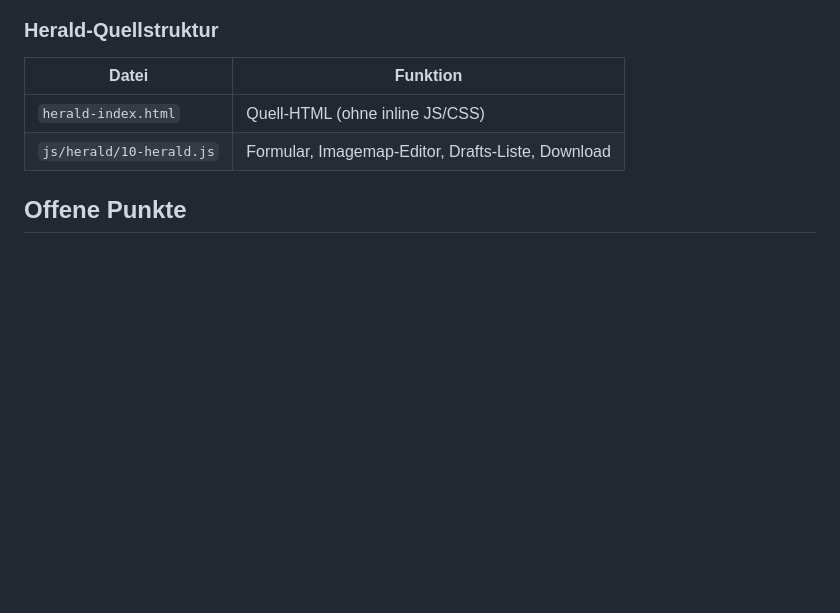
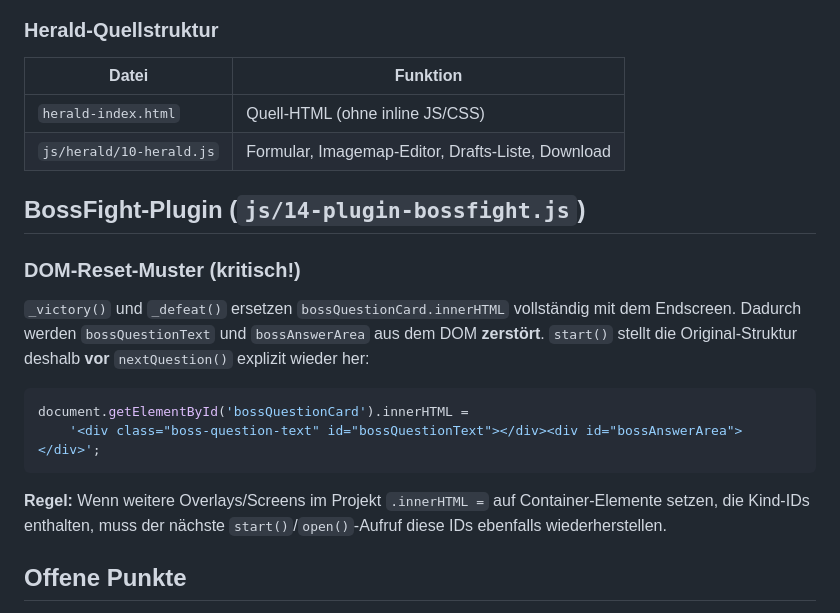
Before and after one commit to OhmWalker/quiz-project, a Markdown page: CLAUDE.md, the part around the change. Drawn GitHub-style; blank space fills up the shorter version.

Commit message:
CLAUDE.md: BossFight DOM-Reset-Muster dokumentiert
Erklärt warum start() bossQuestionCard.innerHTML zurücksetzen muss
und verallgemeinert das Muster für ähnliche Overlay-Strukturen.

Co-Authored-By: Claude Sonnet 4.6 <noreply@anthropic.com>

````diff
--- a/CLAUDE.md
+++ b/CLAUDE.md
@@ -168,6 +168,19 @@ Reihenfolge in der Nav (von oben nach unten):
 | `herald-index.html` | Quell-HTML (ohne inline JS/CSS) |
 | `js/herald/10-herald.js` | Formular, Imagemap-Editor, Drafts-Liste, Download |
 
+## BossFight-Plugin (`js/14-plugin-bossfight.js`)
+
+### DOM-Reset-Muster (kritisch!)
+`_victory()` und `_defeat()` ersetzen `bossQuestionCard.innerHTML` vollständig mit dem Endscreen.
+Dadurch werden `bossQuestionText` und `bossAnswerArea` aus dem DOM **zerstört**.
+`start()` stellt die Original-Struktur deshalb **vor** `nextQuestion()` explizit wieder her:
+```javascript
+document.getElementById('bossQuestionCard').innerHTML =
+    '<div class="boss-question-text" id="bossQuestionText"></div><div id="bossAnswerArea"></div>';
+```
+**Regel:** Wenn weitere Overlays/Screens im Projekt `.innerHTML =` auf Container-Elemente setzen,
+die Kind-IDs enthalten, muss der nächste `start()`/`open()`-Aufruf diese IDs ebenfalls wiederherstellen.
+
 ## Offene Punkte
 - **Hash → Stabile ID Migration** ausführen (Forge → "ID-Migration") sobald alle `_fileGroup`-Zuordnungen korrekt sind
 - Nach Migration: `buildMigrationMap` + `_oldQuestionId`-Logik vereinfachen
````
